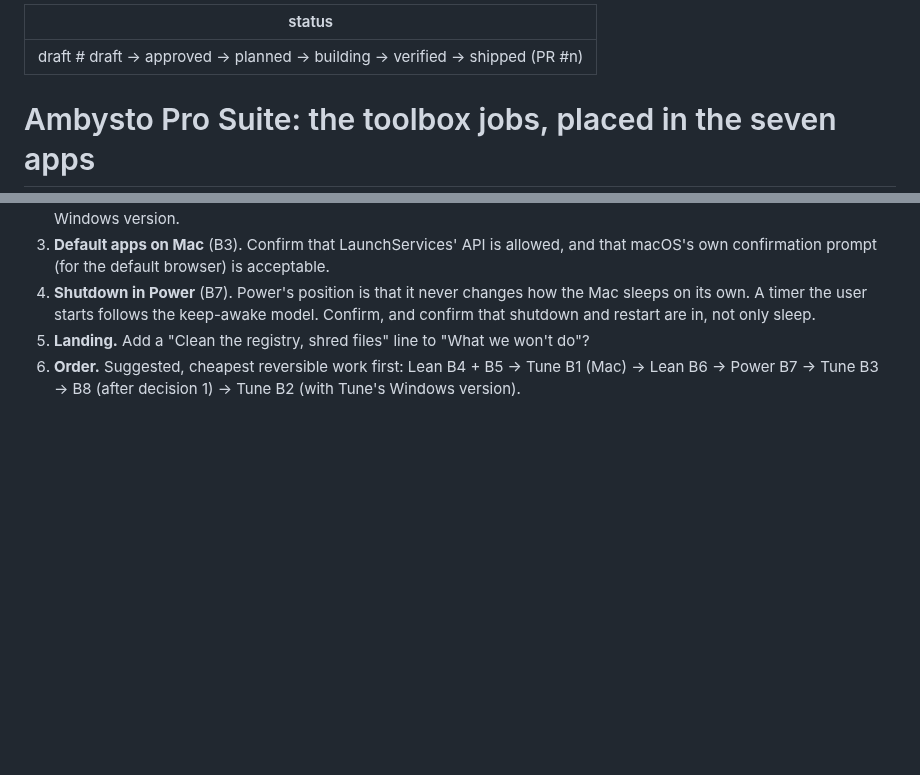
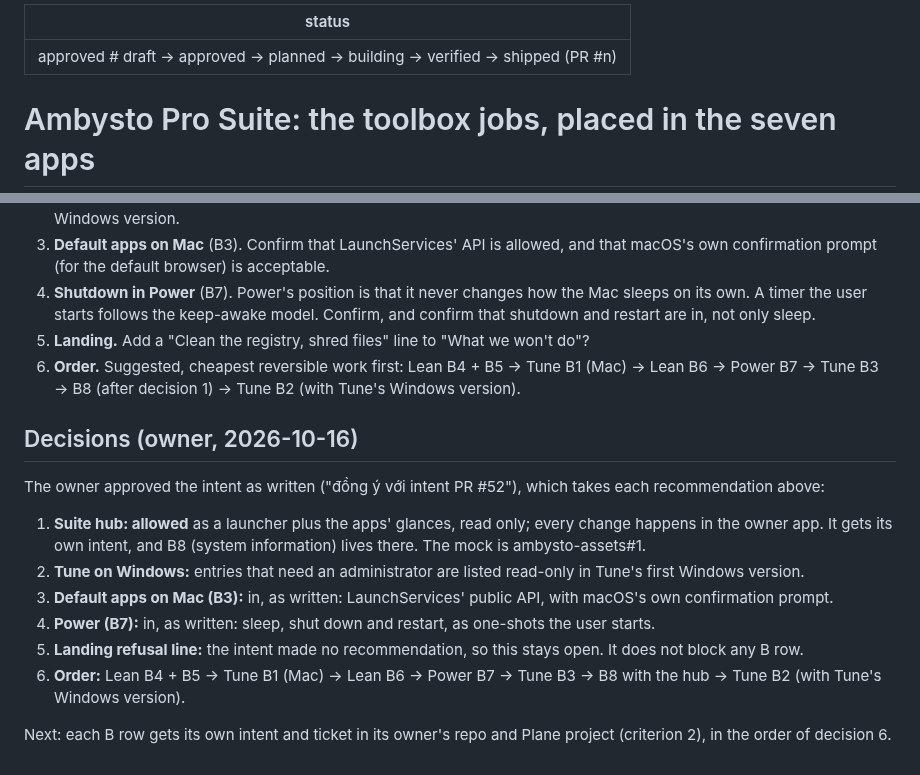
Before and after one commit to ambysto/ambysto-kit, a Markdown page: intent/2026-10-16-suite-toolbox-features.md, 2 parts joined by grey strips. Drawn GitHub-style; blank space fills up the shorter version.

Commit message:
APS-21 intent approved: owner decisions recorded (APS-21)
Co-Authored-By: Claude Opus 5.5 <noreply@anthropic.com>

```diff
--- a/intent/2026-10-16-suite-toolbox-features.md
+++ b/intent/2026-10-16-suite-toolbox-features.md
@@ -1,5 +1,5 @@
 ---
-status: draft   # draft → approved → planned → building → verified → shipped (PR #n)
+status: approved   # draft → approved → planned → building → verified → shipped (PR #n)
 ---
 # Ambysto Pro Suite: the toolbox jobs, placed in the seven apps
 
@@ -114,3 +114,16 @@ The "Free RAM" button is not a row here: Smart RAM's job is covered by Optimer's
 4. **Shutdown in Power** (B7). Power's position is that it never changes how the Mac sleeps on its own. A timer the user starts follows the keep-awake model. Confirm, and confirm that shutdown and restart are in, not only sleep.
 5. **Landing.** Add a "Clean the registry, shred files" line to "What we won't do"?
 6. **Order.** Suggested, cheapest reversible work first: Lean B4 + B5 → Tune B1 (Mac) → Lean B6 → Power B7 → Tune B3 → B8 (after decision 1) → Tune B2 (with Tune's Windows version).
+
+## Decisions (owner, 2026-10-16)
+
+The owner approved the intent as written ("đồng ý với intent PR #52"), which takes each recommendation above:
+
+1. **Suite hub: allowed** as a launcher plus the apps' glances, read only; every change happens in the owner app. It gets its own intent, and B8 (system information) lives there. The mock is ambysto-assets#1.
+2. **Tune on Windows:** entries that need an administrator are listed read-only in Tune's first Windows version.
+3. **Default apps on Mac (B3):** in, as written: LaunchServices' public API, with macOS's own confirmation prompt.
+4. **Power (B7):** in, as written: sleep, shut down and restart, as one-shots the user starts.
+5. **Landing refusal line:** the intent made no recommendation, so this stays open. It does not block any B row.
+6. **Order:** Lean B4 + B5 → Tune B1 (Mac) → Lean B6 → Power B7 → Tune B3 → B8 with the hub → Tune B2 (with Tune's Windows version).
+
+Next: each B row gets its own intent and ticket in its owner's repo and Plane project (criterion 2), in the order of decision 6.
```
